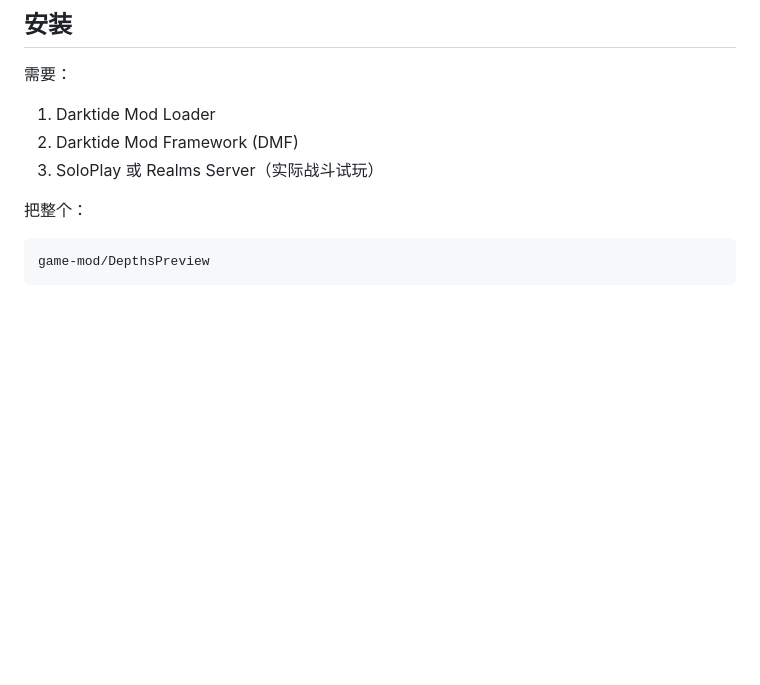
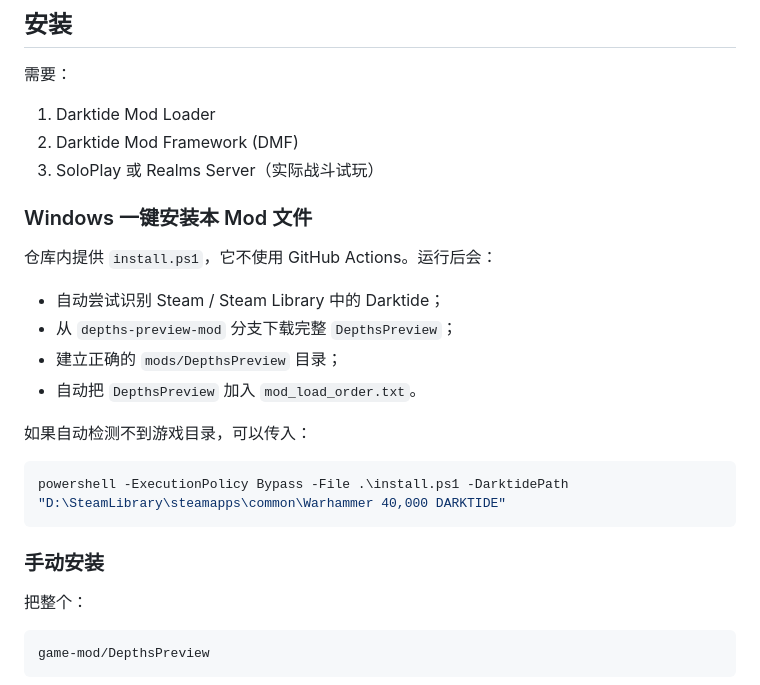
Before and after one commit to a1615439938-collab/Darktide-BD, a Markdown page: game-mod/DepthsPreview/README.md, the part around the change. Drawn GitHub-style; blank space fills up the shorter version.

Commit message:
Document one-command Windows installer

````diff
--- a/game-mod/DepthsPreview/README.md
+++ b/game-mod/DepthsPreview/README.md
@@ -135,6 +135,23 @@ Preview 模式会：
 2. Darktide Mod Framework (DMF)
 3. SoloPlay 或 Realms Server（实际战斗试玩）
 
+### Windows 一键安装本 Mod 文件
+
+仓库内提供 `install.ps1`，它不使用 GitHub Actions。运行后会：
+
+- 自动尝试识别 Steam / Steam Library 中的 Darktide；
+- 从 `depths-preview-mod` 分支下载完整 `DepthsPreview`；
+- 建立正确的 `mods/DepthsPreview` 目录；
+- 自动把 `DepthsPreview` 加入 `mod_load_order.txt`。
+
+如果自动检测不到游戏目录，可以传入：
+
+```powershell
+powershell -ExecutionPolicy Bypass -File .\install.ps1 -DarktidePath "D:\SteamLibrary\steamapps\common\Warhammer 40,000 DARKTIDE"
+```
+
+### 手动安装
+
 把整个：
 
 ```
````
